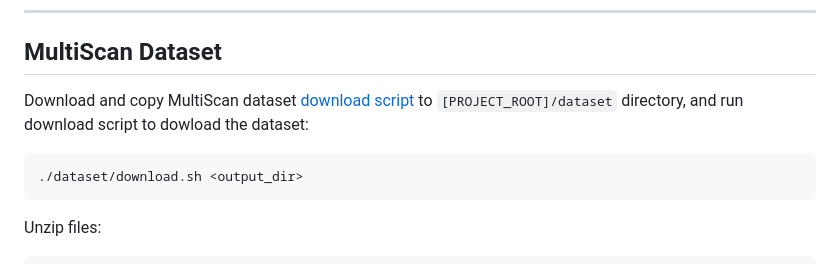
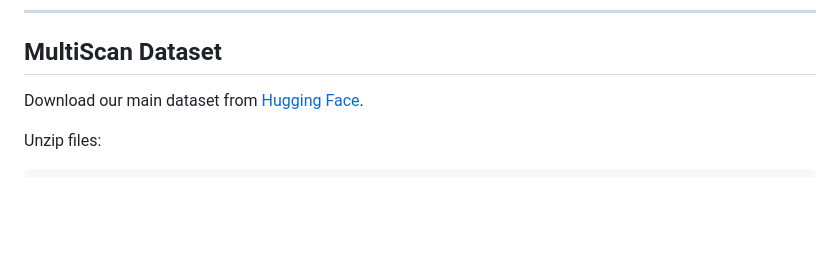
Before and after one commit to smartscenes/multiscan, a Markdown page: README.md, the part around one of its changes. GitHub-like rendering; blank space fills up the shorter version.

````diff
--- a/README.md
+++ b/README.md
@@ -22,10 +22,7 @@ The repository includes:
 
 ## MultiScan Dataset
 
-Download and copy MultiScan dataset [download script](https://forms.gle/YuE2gZTMSBoJiLDh7) to `[PROJECT_ROOT]/dataset` directory, and run download script to dowload the dataset:
+Download our main dataset from [Hugging Face](https://huggingface.co/datasets/3dlg-hcvc/MultiScan).
 
-```bash
-./dataset/download.sh <output_dir>
-```
 Unzip files:
 ```bash
````
Also changed, not shown: other parts of README.md (+0 -1 lines).
